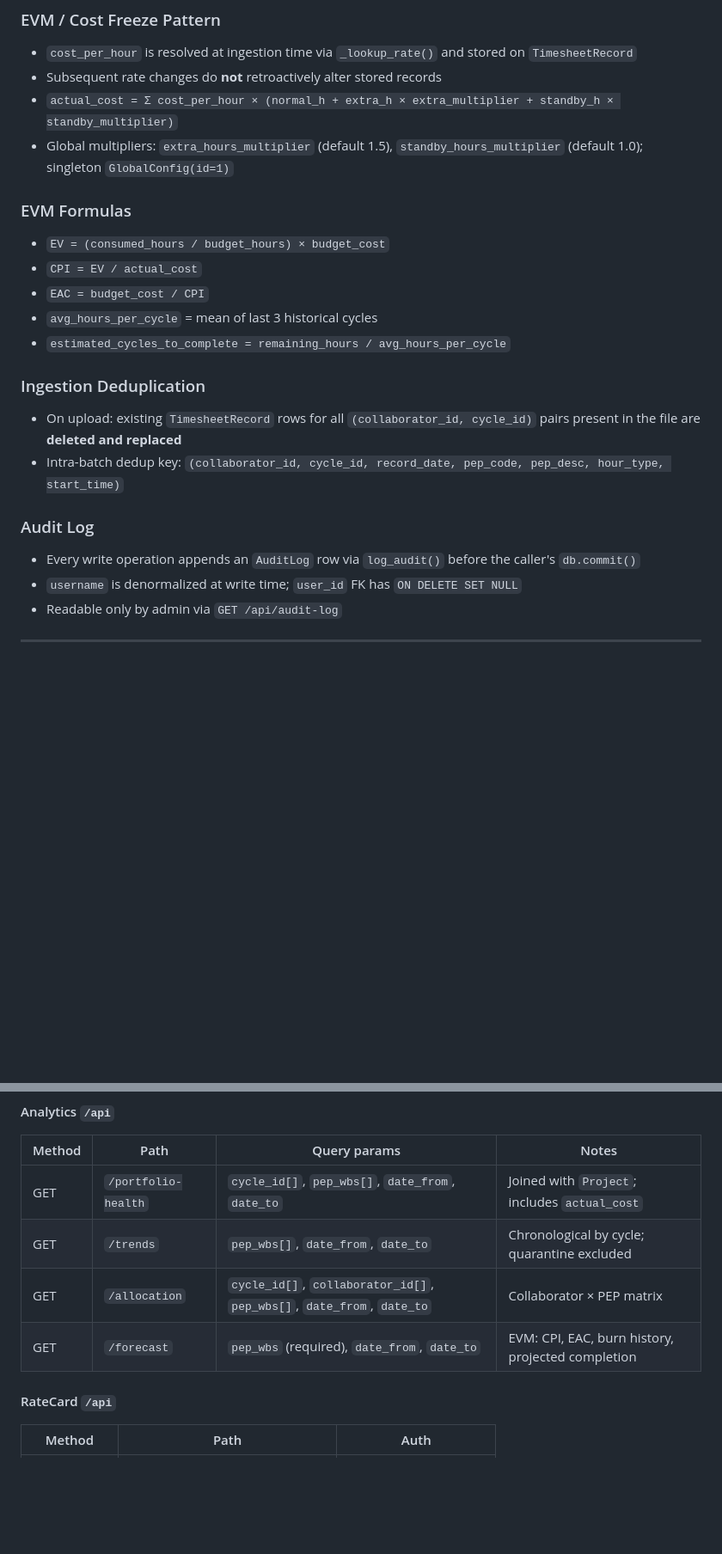
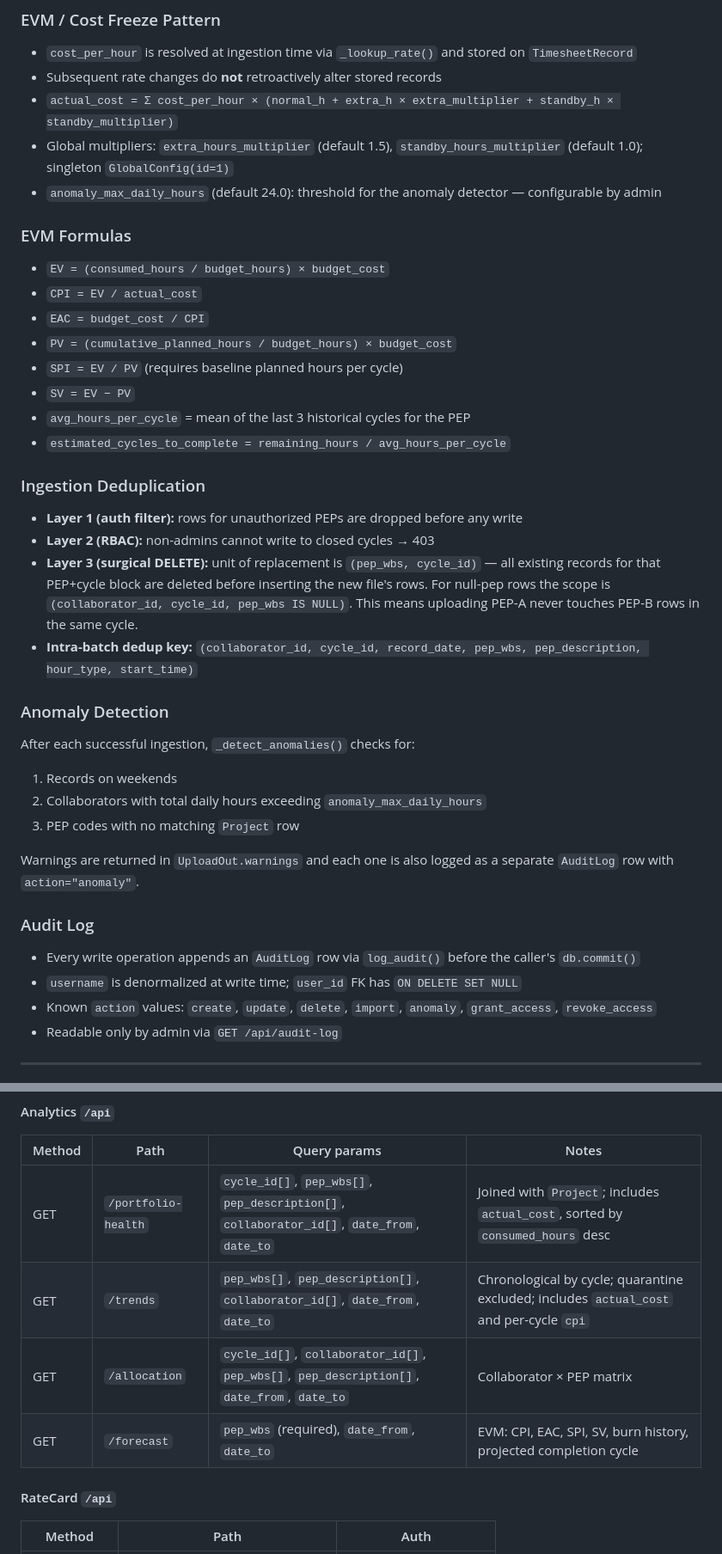
Before and after one commit to RtaSistemas/PMAS, a Markdown page: manual.md, 2 parts joined by grey strips. Shown at 86% size. Drawn GitHub-style; blank space fills up the shorter version.

```diff
--- a/manual.md
+++ b/manual.md
@@ -69,21 +79,36 @@
 - Subsequent rate changes do **not** retroactively alter stored records
 - `actual_cost = Σ cost_per_hour × (normal_h + extra_h × extra_multiplier + standby_h × standby_multiplier)`
 - Global multipliers: `extra_hours_multiplier` (default 1.5), `standby_hours_multiplier` (default 1.0); singleton `GlobalConfig(id=1)`
+- `anomaly_max_daily_hours` (default 24.0): threshold for the anomaly detector — configurable by admin
 
 ### EVM Formulas
 - `EV = (consumed_hours / budget_hours) × budget_cost`
 - `CPI = EV / actual_cost`
 - `EAC = budget_cost / CPI`
-- `avg_hours_per_cycle` = mean of last 3 historical cycles
+- `PV = (cumulative_planned_hours / budget_hours) × budget_cost`
+- `SPI = EV / PV` (requires baseline planned hours per cycle)
+- `SV = EV − PV`
+- `avg_hours_per_cycle` = mean of the last 3 historical cycles for the PEP
 - `estimated_cycles_to_complete = remaining_hours / avg_hours_per_cycle`
 
 ### Ingestion Deduplication
-- On upload: existing `TimesheetRecord` rows for all `(collaborator_id, cycle_id)` pairs present in the file are **deleted and replaced**
-- Intra-batch dedup key: `(collaborator_id, cycle_id, record_date, pep_code, pep_desc, hour_type, start_time)`
+- **Layer 1 (auth filter):** rows for unauthorized PEPs are dropped before any write
+- **Layer 2 (RBAC):** non-admins cannot write to closed cycles → 403
+- **Layer 3 (surgical DELETE):** unit of replacement is `(pep_wbs, cycle_id)` — all existing records for that PEP+cycle block are deleted before inserting the new file's rows. For null-pep rows the scope is `(collaborator_id, cycle_id, pep_wbs IS NULL)`. This means uploading PEP-A never touches PEP-B rows in the same cycle.
+- **Intra-batch dedup key:** `(collaborator_id, cycle_id, record_date, pep_wbs, pep_description, hour_type, start_time)`
+
+### Anomaly Detection
+After each successful ingestion, `_detect_anomalies()` checks for:
+1. Records on weekends
+2. Collaborators with total daily hours exceeding `anomaly_max_daily_hours`
+3. PEP codes with no matching `Project` row
+
+Warnings are returned in `UploadOut.warnings` and each one is also logged as a separate `AuditLog` row with `action="anomaly"`.
 
 ### Audit Log
 - Every write operation appends an `AuditLog` row via `log_audit()` before the caller's `db.commit()`
 - `username` is denormalized at write time; `user_id` FK has `ON DELETE SET NULL`
+- Known `action` values: `create`, `update`, `delete`, `import`, `anomaly`, `grant_access`, `revoke_access`
 - Readable only by admin via `GET /api/audit-log`
 
 ---
@@ -381,10 +453,10 @@ pytest tests/ -v        # 170 tests, in-memory SQLite StaticPool
 #### Analytics `/api`
 | Method | Path | Query params | Notes |
 |---|---|---|---|
-| GET | `/portfolio-health` | `cycle_id[]`, `pep_wbs[]`, `date_from`, `date_to` | Joined with `Project`; includes `actual_cost` |
-| GET | `/trends` | `pep_wbs[]`, `date_from`, `date_to` | Chronological by cycle; quarantine excluded |
-| GET | `/allocation` | `cycle_id[]`, `collaborator_id[]`, `pep_wbs[]`, `date_from`, `date_to` | Collaborator × PEP matrix |
-| GET | `/forecast` | `pep_wbs` (required), `date_from`, `date_to` | EVM: CPI, EAC, burn history, projected completion |
+| GET | `/portfolio-health` | `cycle_id[]`, `pep_wbs[]`, `pep_description[]`, `collaborator_id[]`, `date_from`, `date_to` | Joined with `Project`; includes `actual_cost`, sorted by `consumed_hours` desc |
+| GET | `/trends` | `pep_wbs[]`, `pep_description[]`, `collaborator_id[]`, `date_from`, `date_to` | Chronological by cycle; quarantine excluded; includes `actual_cost` and per-cycle `cpi` |
+| GET | `/allocation` | `cycle_id[]`, `collaborator_id[]`, `pep_wbs[]`, `pep_description[]`, `date_from`, `date_to` | Collaborator × PEP matrix |
+| GET | `/forecast` | `pep_wbs` (required), `date_from`, `date_to` | EVM: CPI, EAC, SPI, SV, burn history, projected completion cycle |
 
 #### RateCard `/api`
 | Method | Path | Auth |
```
Also changed, not shown: other parts of manual.md (+75 -16 lines).
